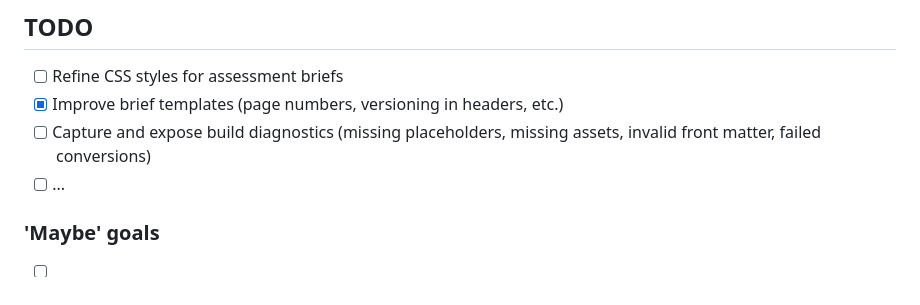
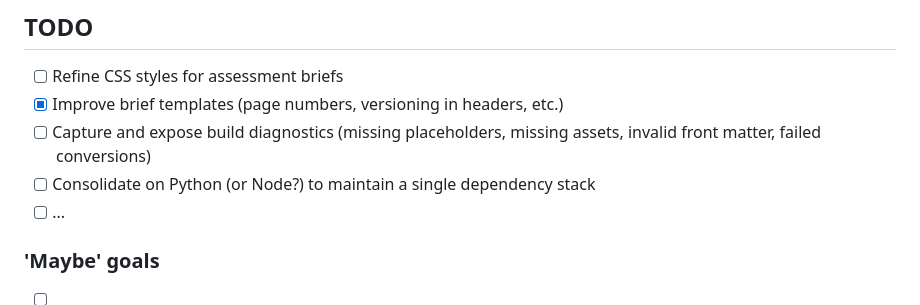
Before and after one commit to tabreturn/torrenzo, a Markdown page: README.md, the part around the change. GitHub-like rendering.

Commit message:
- add all-python todo item

```diff
--- a/README.md
+++ b/README.md
@@ -157,6 +157,7 @@ Torrenzo supports additional transformers without modifying the core pipeline. D
 - [ ] Refine CSS styles for assessment briefs
 - [x] Improve brief templates (page numbers, versioning in headers, etc.)
 - [ ] Capture and expose build diagnostics (missing placeholders, missing assets, invalid front matter, failed conversions)
+- [ ] Consolidate on Python (or Node?) to maintain a single dependency stack
 - [ ] ...
 
 ### 'Maybe' goals
```
